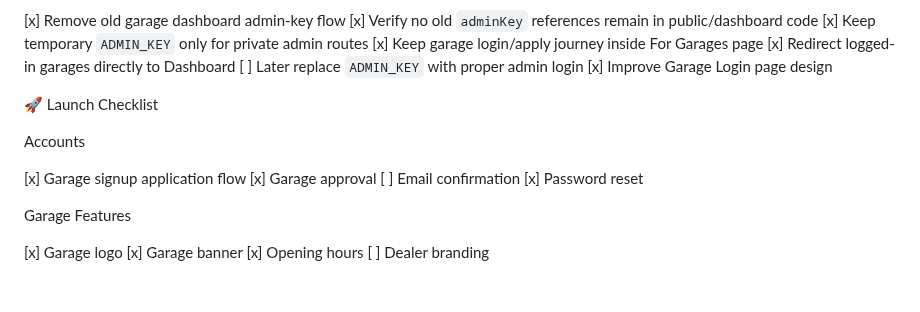
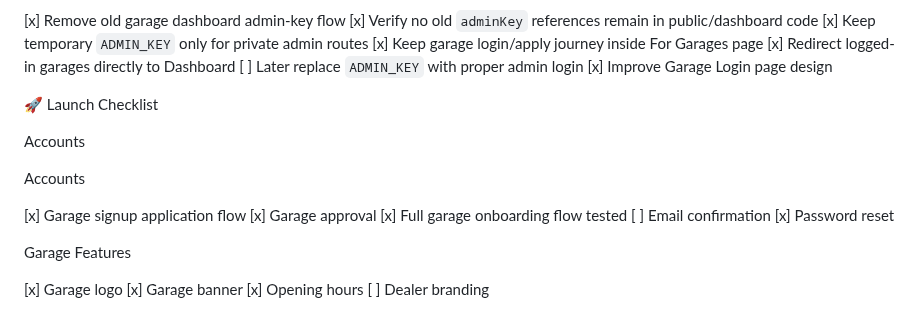
Before and after one commit to Waynestorm7/iow-car-finder, a Markdown page: PROJECT.md, the part around the change. Drawn GitHub-style; blank space fills up the shorter version.

Commit message:
Record garage onboarding test

```diff
--- a/PROJECT.md
+++ b/PROJECT.md
@@ -133,8 +133,11 @@ Authentication Polish
 Accounts
 
 
+Accounts
+
 [x] Garage signup application flow
 [x] Garage approval
+[x] Full garage onboarding flow tested
 [ ] Email confirmation
 [x] Password reset
 
```
